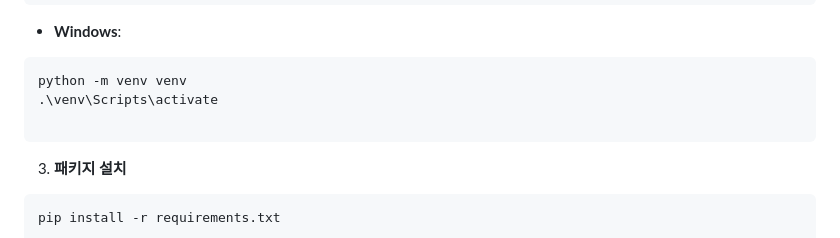
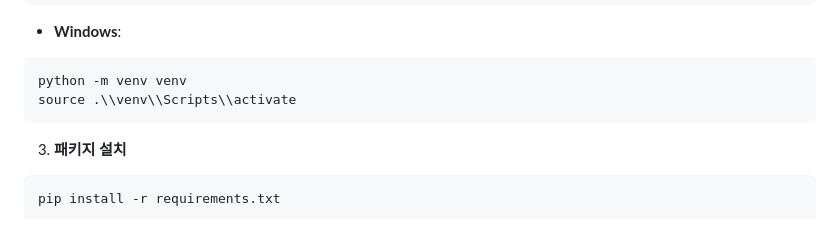
Before and after one commit to childevnote/mate, a Markdown page: README.md, the part around the change. GitHub-like rendering.

Commit message:
Docs 리드미 윈도우 venv 활성화 명령어 변경

````diff
--- a/README.md
+++ b/README.md
@@ -83,8 +83,7 @@ source venv/bin/activate
 * **Windows**:
 ```bash
 python -m venv venv
-.\venv\Scripts\activate
-
+source .\\venv\\Scripts\\activate
 ```
 
 
````
